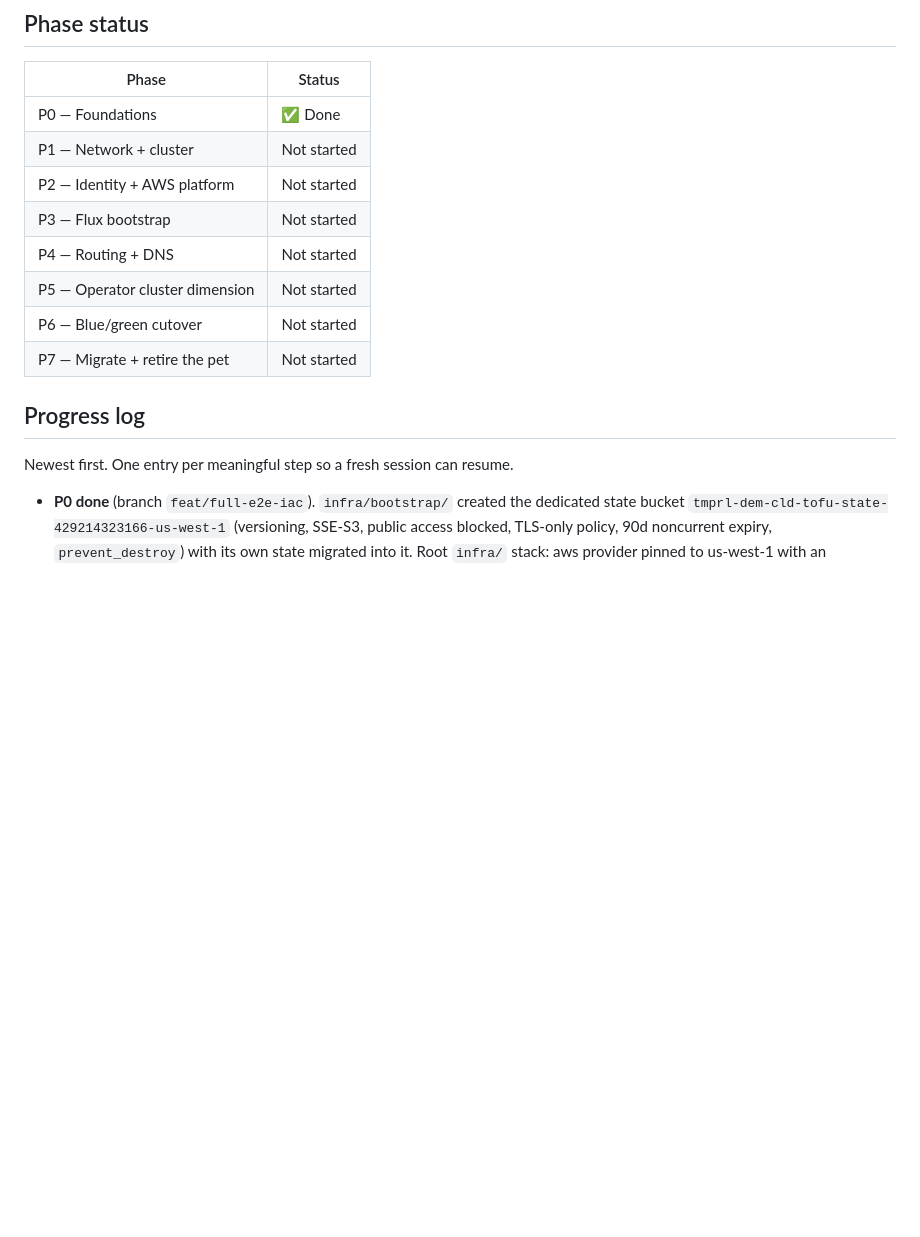
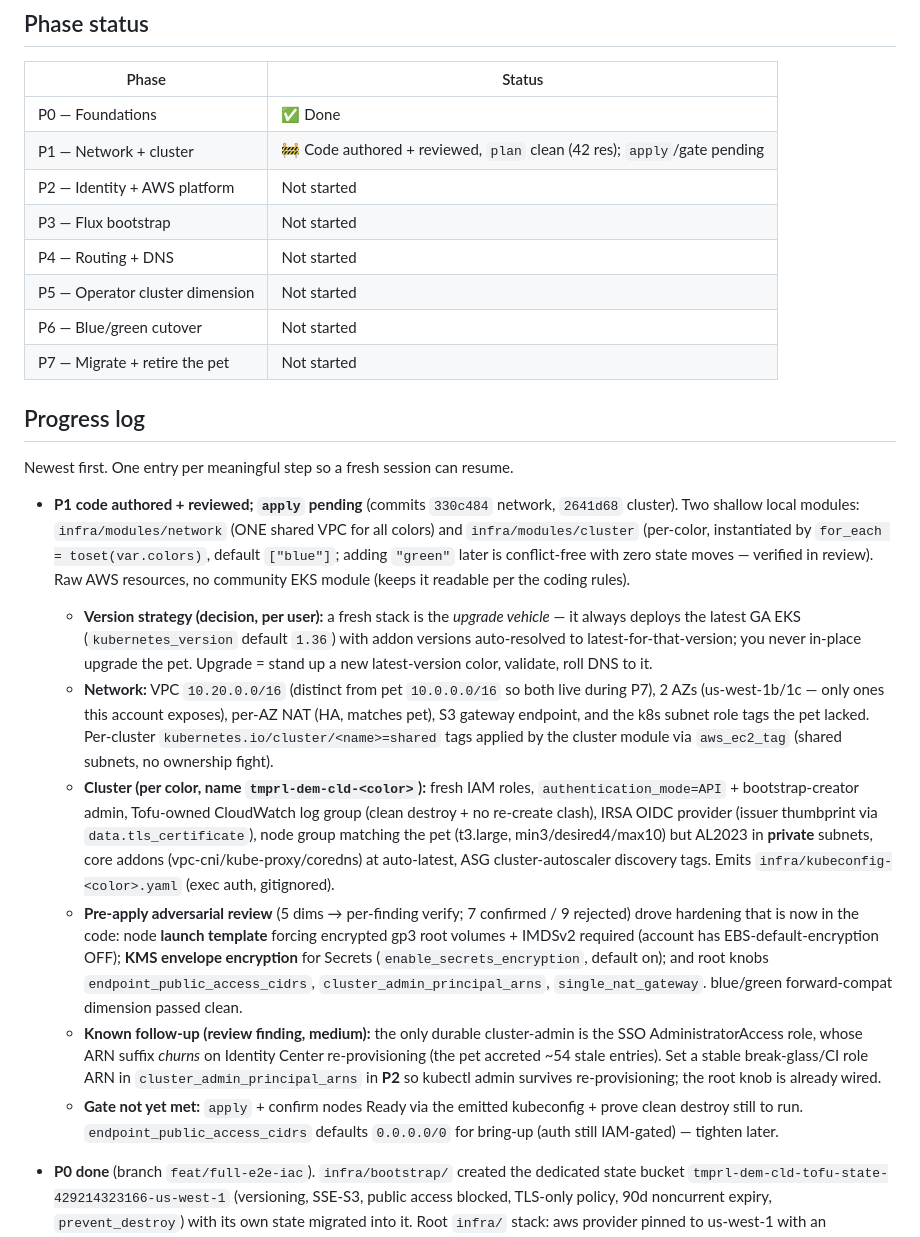
Before and after one commit to temporal-sa/tmprl-demo-cloud-registry, a Markdown page: docs/iac-migration-plan.md, the part around the change. Drawn GitHub-style; blank space fills up the shorter version.

Commit message:
docs: record P1 authored/reviewed state in the IaC migration plan
Version strategy locked (fresh stack = latest-GA upgrade vehicle), module
layout, review-driven hardening, and the durable-admin follow-up for P2. Phase
status marks P1 code-done with apply/gate pending.

Co-Authored-By: Claude Opus 4.8 (1M context) <noreply@anthropic.com>

```diff
--- a/docs/iac-migration-plan.md
+++ b/docs/iac-migration-plan.md
@@ -170,7 +170,7 @@ Each phase has an explicit test gate before moving on.
 | Phase | Status |
 | --- | --- |
 | P0 — Foundations | ✅ Done |
-| P1 — Network + cluster | Not started |
+| P1 — Network + cluster | 🚧 Code authored + reviewed, `plan` clean (42 res); `apply`/gate pending |
 | P2 — Identity + AWS platform | Not started |
 | P3 — Flux bootstrap | Not started |
 | P4 — Routing + DNS | Not started |
@@ -181,6 +181,45 @@ Each phase has an explicit test gate before moving on.
 ## Progress log
 
 Newest first. One entry per meaningful step so a fresh session can resume.
+
+- **P1 code authored + reviewed; `apply` pending** (commits `330c484` network,
+  `2641d68` cluster). Two shallow local modules: `infra/modules/network` (ONE
+  shared VPC for all colors) and `infra/modules/cluster` (per-color, instantiated
+  by `for_each = toset(var.colors)`, default `["blue"]`; adding `"green"` later
+  is conflict-free with zero state moves — verified in review). Raw AWS
+  resources, no community EKS module (keeps it readable per the coding rules).
+  - **Version strategy (decision, per user):** a fresh stack is the *upgrade
+    vehicle* — it always deploys the latest GA EKS (`kubernetes_version` default
+    `1.36`) with addon versions auto-resolved to latest-for-that-version; you
+    never in-place upgrade the pet. Upgrade = stand up a new latest-version
+    color, validate, roll DNS to it.
+  - **Network:** VPC `10.20.0.0/16` (distinct from pet `10.0.0.0/16` so both live
+    during P7), 2 AZs (us-west-1b/1c — only ones this account exposes), per-AZ
+    NAT (HA, matches pet), S3 gateway endpoint, and the k8s subnet role tags the
+    pet lacked. Per-cluster `kubernetes.io/cluster/<name>=shared` tags applied by
+    the cluster module via `aws_ec2_tag` (shared subnets, no ownership fight).
+  - **Cluster (per color, name `tmprl-dem-cld-<color>`):** fresh IAM roles,
+    `authentication_mode=API` + bootstrap-creator admin, Tofu-owned CloudWatch
+    log group (clean destroy + no re-create clash), IRSA OIDC provider (issuer
+    thumbprint via `data.tls_certificate`), node group matching the pet
+    (t3.large, min3/desired4/max10) but AL2023 in **private** subnets, core
+    addons (vpc-cni/kube-proxy/coredns) at auto-latest, ASG cluster-autoscaler
+    discovery tags. Emits `infra/kubeconfig-<color>.yaml` (exec auth, gitignored).
+  - **Pre-apply adversarial review** (5 dims → per-finding verify; 7 confirmed /
+    9 rejected) drove hardening that is now in the code: node **launch template**
+    forcing encrypted gp3 root volumes + IMDSv2 required (account has
+    EBS-default-encryption OFF); **KMS envelope encryption** for Secrets
+    (`enable_secrets_encryption`, default on); and root knobs
+    `endpoint_public_access_cidrs`, `cluster_admin_principal_arns`,
+    `single_nat_gateway`. blue/green forward-compat dimension passed clean.
+  - **Known follow-up (review finding, medium):** the only durable cluster-admin
+    is the SSO AdministratorAccess role, whose ARN suffix *churns* on Identity
+    Center re-provisioning (the pet accreted ~54 stale entries). Set a stable
+    break-glass/CI role ARN in `cluster_admin_principal_arns` in **P2** so kubectl
+    admin survives re-provisioning; the root knob is already wired.
+  - **Gate not yet met:** `apply` + confirm nodes Ready via the emitted
+    kubeconfig + prove clean destroy still to run. `endpoint_public_access_cidrs`
+    defaults `0.0.0.0/0` for bring-up (auth still IAM-gated) — tighten later.
 
 - **P0 done** (branch `feat/full-e2e-iac`). `infra/bootstrap/` created the
   dedicated state bucket `tmprl-dem-cld-tofu-state-429214323166-us-west-1`
```
